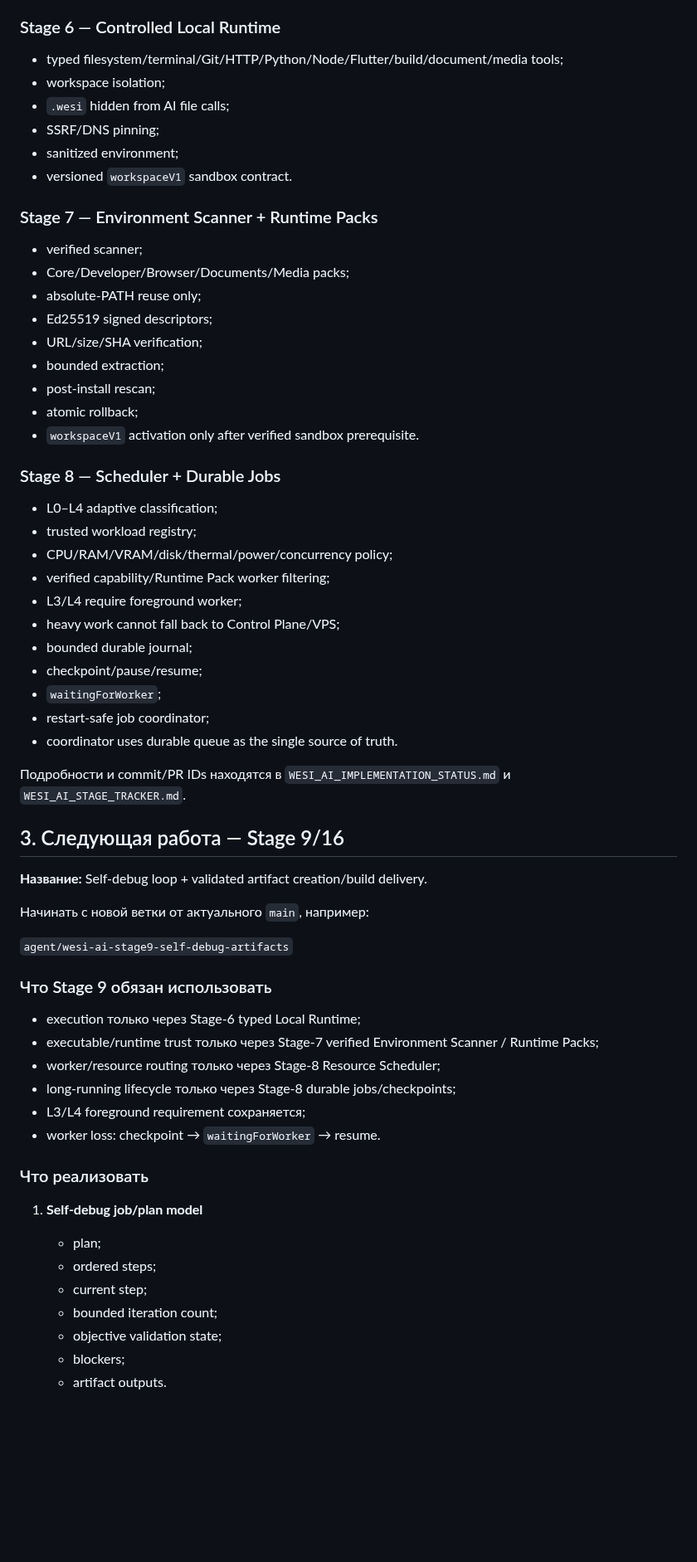
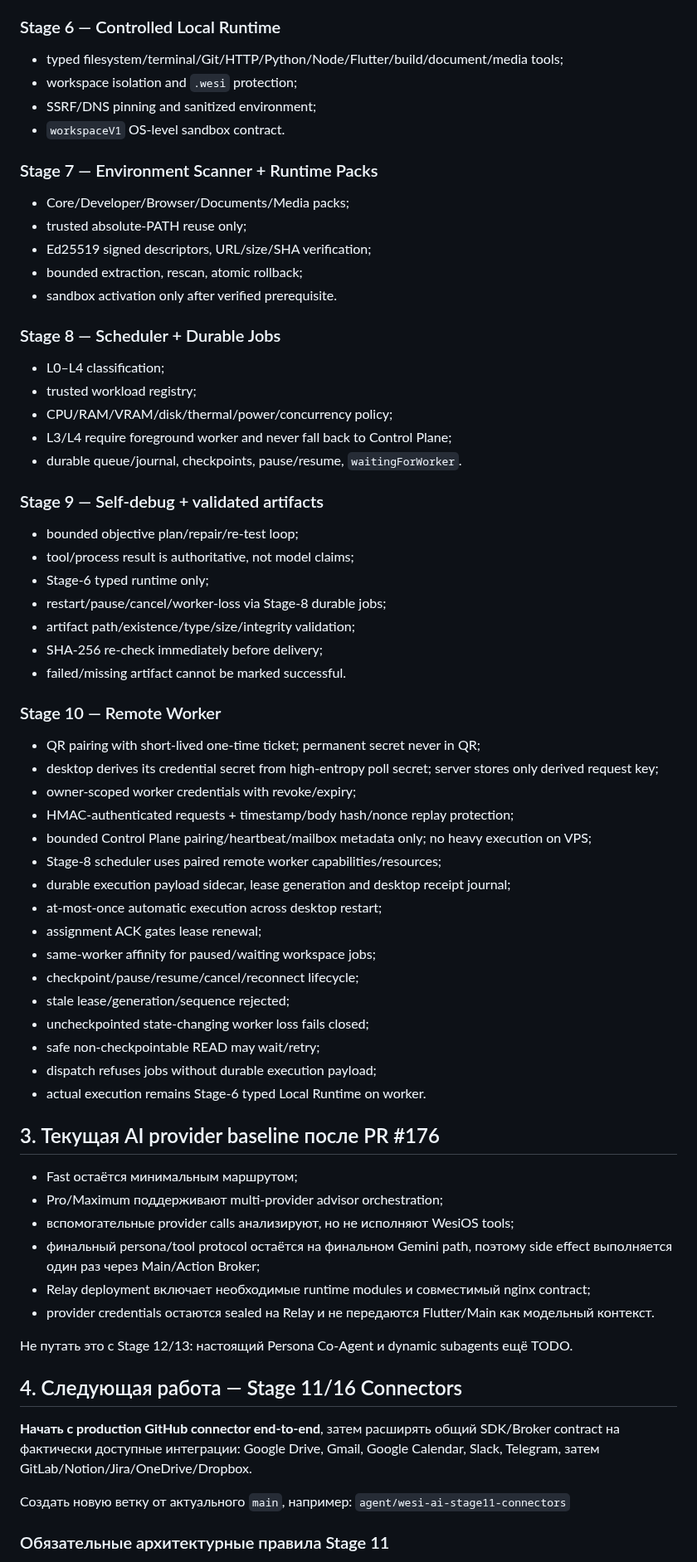
Before and after one commit to wesiwer/WesiOS, a Markdown page: docs/WESI_AI_AGENT_HANDOFF.md, the part around one of its changes. Shown at 83% size. Drawn GitHub-style; blank space fills up the shorter version.

Commit message:
docs(ai): refresh handoff through Stage 10

```diff
--- a/docs/WESI_AI_AGENT_HANDOFF.md
+++ b/docs/WESI_AI_AGENT_HANDOFF.md
@@ -71,63 +59,66 @@
 - typed filesystem/terminal/Git/HTTP/Python/Node/Flutter/build/document/media tools;
-- workspace isolation;
-- `.wesi` hidden from AI file calls;
-- SSRF/DNS pinning;
-- sanitized environment;
-- versioned `workspaceV1` sandbox contract.
+- workspace isolation and `.wesi` protection;
+- SSRF/DNS pinning and sanitized environment;
+- `workspaceV1` OS-level sandbox contract.
 
 ### Stage 7 — Environment Scanner + Runtime Packs
-
-- verified scanner;
 - Core/Developer/Browser/Documents/Media packs;
-- absolute-PATH reuse only;
-- Ed25519 signed descriptors;
-- URL/size/SHA verification;
-- bounded extraction;
-- post-install rescan;
-- atomic rollback;
-- `workspaceV1` activation only after verified sandbox prerequisite.
+- trusted absolute-PATH reuse only;
+- Ed25519 signed descriptors, URL/size/SHA verification;
+- bounded extraction, rescan, atomic rollback;
+- sandbox activation only after verified prerequisite.
 
 ### Stage 8 — Scheduler + Durable Jobs
-
-- L0–L4 adaptive classification;
+- L0–L4 classification;
 - trusted workload registry;
 - CPU/RAM/VRAM/disk/thermal/power/concurrency policy;
-- verified capability/Runtime Pack worker filtering;
-- L3/L4 require foreground worker;
-- heavy work cannot fall back to Control Plane/VPS;
-- bounded durable journal;
-- checkpoint/pause/resume;
-- `waitingForWorker`;
-- restart-safe job coordinator;
-- coordinator uses durable queue as the single source of truth.
+- L3/L4 require foreground worker and never fall back to Control Plane;
+- durable queue/journal, checkpoints, pause/resume, `waitingForWorker`.
 
-Подробности и commit/PR IDs находятся в `WESI_AI_IMPLEMENTATION_STATUS.md` и `WESI_AI_STAGE_TRACKER.md`.
+### Stage 9 — Self-debug + validated artifacts
+- bounded objective plan/repair/re-test loop;
+- tool/process result is authoritative, not model claims;
+- Stage-6 typed runtime only;
+- restart/pause/cancel/worker-loss via Stage-8 durable jobs;
+- artifact path/existence/type/size/integrity validation;
+- SHA-256 re-check immediately before delivery;
+- failed/missing artifact cannot be marked successful.
 
-## 3. Следующая работа — Stage 9/16
+### Stage 10 — Remote Worker
+- QR pairing with short-lived one-time ticket; permanent secret never in QR;
+- desktop derives its credential secret from high-entropy poll secret; server stores only derived request key;
+- owner-scoped worker credentials with revoke/expiry;
+- HMAC-authenticated requests + timestamp/body hash/nonce replay protection;
+- bounded Control Plane pairing/heartbeat/mailbox metadata only; no heavy execution on VPS;
+- Stage-8 scheduler uses paired remote worker capabilities/resources;
+- durable execution payload sidecar, lease generation and desktop receipt journal;
+- at-most-once automatic execution across desktop restart;
+- assignment ACK gates lease renewal;
+- same-worker affinity for paused/waiting workspace jobs;
+- checkpoint/pause/resume/cancel/reconnect lifecycle;
+- stale lease/generation/sequence rejected;
+- uncheckpointed state-changing worker loss fails closed;
+- safe non-checkpointable READ may wait/retry;
+- dispatch refuses jobs without durable execution payload;
+- actual execution remains Stage-6 typed Local Runtime on worker.
 
-**Название:** Self-debug loop + validated artifact creation/build delivery.
+## 3. Текущая AI provider baseline после PR #176
 
-Начинать с новой ветки от актуального `main`, например:
+- Fast остаётся минимальным маршрутом;
+- Pro/Maximum поддерживают multi-provider advisor orchestration;
+- вспомогательные provider calls анализируют, но не исполняют WesiOS tools;
+- финальный persona/tool protocol остаётся на финальном Gemini path, поэтому side effect выполняется один раз через Main/Action Broker;
+- Relay deployment включает необходимые runtime modules и совместимый nginx contract;
+- provider credentials остаются sealed на Relay и не передаются Flutter/Main как модельный контекст.
 
-`agent/wesi-ai-stage9-self-debug-artifacts`
+Не путать это с Stage 12/13: настоящий Persona Co-Agent и dynamic subagents ещё TODO.
 
-### Что Stage 9 обязан использовать
+## 4. Следующая работа — Stage 11/16 Connectors
 
-- execution только через Stage-6 typed Local Runtime;
-- executable/runtime trust только через Stage-7 verified Environment Scanner / Runtime Packs;
-- worker/resource routing только через Stage-8 Resource Scheduler;
-- long-running lifecycle только через Stage-8 durable jobs/checkpoints;
-- L3/L4 foreground requirement сохраняется;
-- worker loss: checkpoint → `waitingForWorker` → resume.
+**Начать с production GitHub connector end-to-end**, затем расширять общий SDK/Broker contract на фактически доступные интеграции: Google Drive, Gmail, Google Calendar, Slack, Telegram, затем GitLab/Notion/Jira/OneDrive/Dropbox.
 
-### Что реализовать
+Создать новую ветку от актуального `main`, например:
+`agent/wesi-ai-stage11-connectors`
 
-1. **Self-debug job/plan model**
-   - plan;
-   - ordered steps;
-   - current step;
-   - bounded iteration count;
-   - objective validation state;
-   - blockers;
-   - artifact outputs.
+### Обязательные архитектурные правила Stage 11
 
```
Also changed, not shown: other parts of docs/WESI_AI_AGENT_HANDOFF.md (+80 -119 lines).
